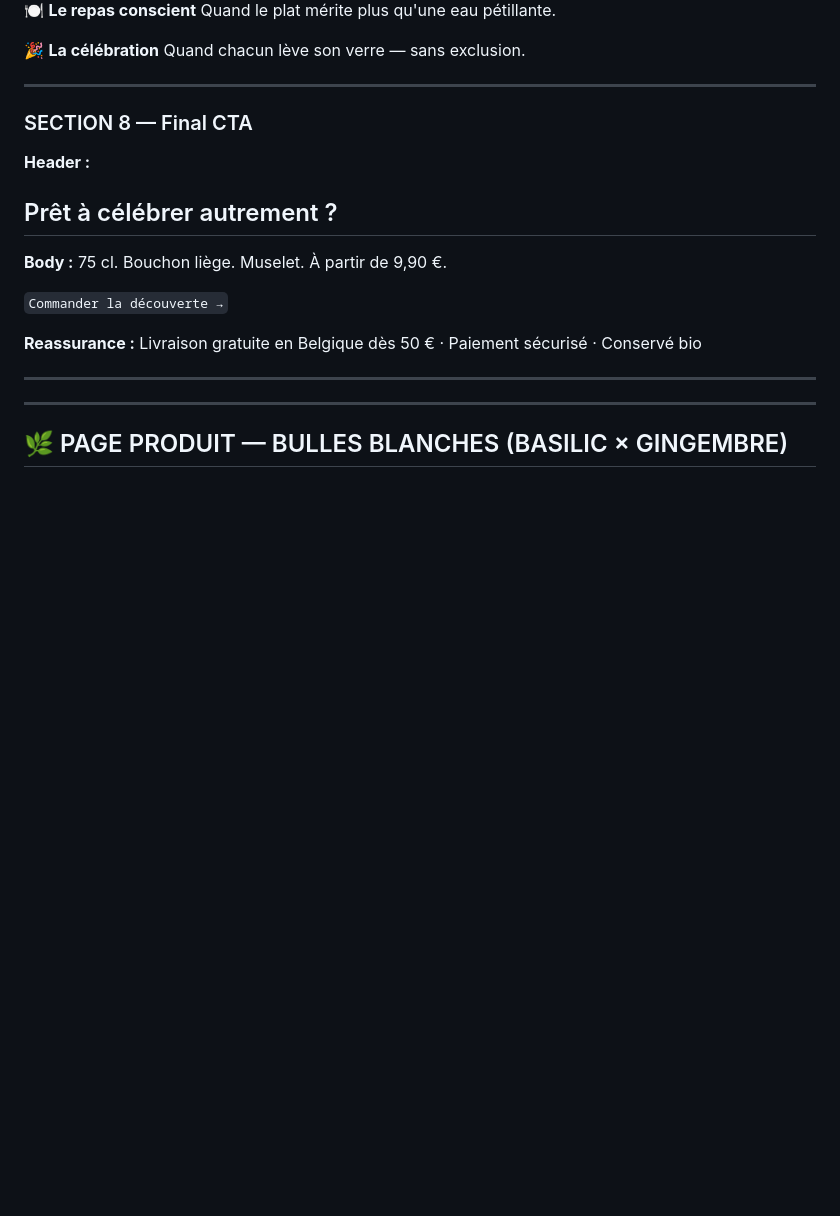
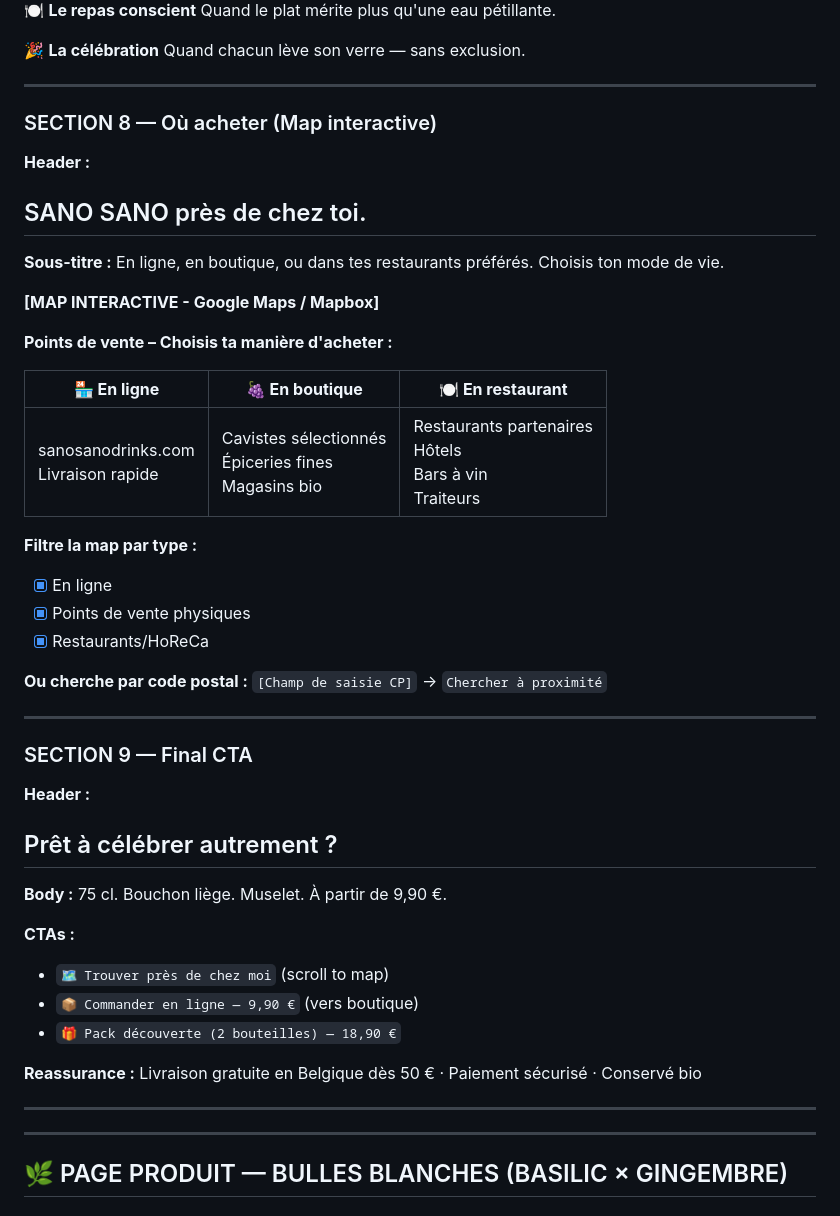
Before and after one commit to DEN00000001/Osan-drinks, a Markdown page: .agents/sanosano-website/copywriting.md, the part around the change. Drawn GitHub-style; blank space fills up the shorter version.

Commit message:
Add section 'Où acheter' avec map interactive à la homepage SanoSano
- Nouvelle section 8 avant le CTA final
- Map interactive avec filtres (En ligne / Boutique / HoReCa)
- Recherche par code postal
- CTAs réaménagés: 'Trouver près de chez moi' + 'Commander en ligne' + 'Pack découverte'
- Meilleure UX pour les utilisateurs cherchant des points de vente

https://claude.ai/code/session_01WVxCi4kgdAxYLoZnqkZKgD

```diff
--- a/.agents/sanosano-website/copywriting.md
+++ b/.agents/sanosano-website/copywriting.md
@@ -125,7 +125,33 @@ Quand chacun lève son verre — sans exclusion.
 
 ---
 
-### SECTION 8 — Final CTA
+### SECTION 8 — Où acheter (Map interactive)
+
+**Header :**
+## SANO SANO près de chez toi.
+
+**Sous-titre :**
+En ligne, en boutique, ou dans tes restaurants préférés. Choisis ton mode de vie.
+
+**[MAP INTERACTIVE - Google Maps / Mapbox]**
+
+**Points de vente – Choisis ta manière d'acheter :**
+
+| 🏪 **En ligne** | 🍇 **En boutique** | 🍽️ **En restaurant** |
+|---|---|---|
+| sanosanodrinks.com<br>Livraison rapide | Cavistes sélectionnés<br>Épiceries fines<br>Magasins bio | Restaurants partenaires<br>Hôtels<br>Bars à vin<br>Traiteurs |
+
+**Filtre la map par type :**
+- [x] En ligne
+- [x] Points de vente physiques
+- [x] Restaurants/HoReCa
+
+**Ou cherche par code postal :**
+`[Champ de saisie CP]` → `Chercher à proximité`
+
+---
+
+### SECTION 9 — Final CTA
 
 **Header :**
 ## Prêt à célébrer autrement ?
@@ -133,7 +159,10 @@ Quand chacun lève son verre — sans exclusion.
 **Body :**
 75 cl. Bouchon liège. Muselet. À partir de 9,90 €.
 
-`Commander la découverte →`
+**CTAs :**
+- `🗺️ Trouver près de chez moi` (scroll to map)
+- `📦 Commander en ligne — 9,90 €` (vers boutique)
+- `🎁 Pack découverte (2 bouteilles) — 18,90 €`
 
 **Reassurance :** Livraison gratuite en Belgique dès 50 € · Paiement sécurisé · Conservé bio
 
```
